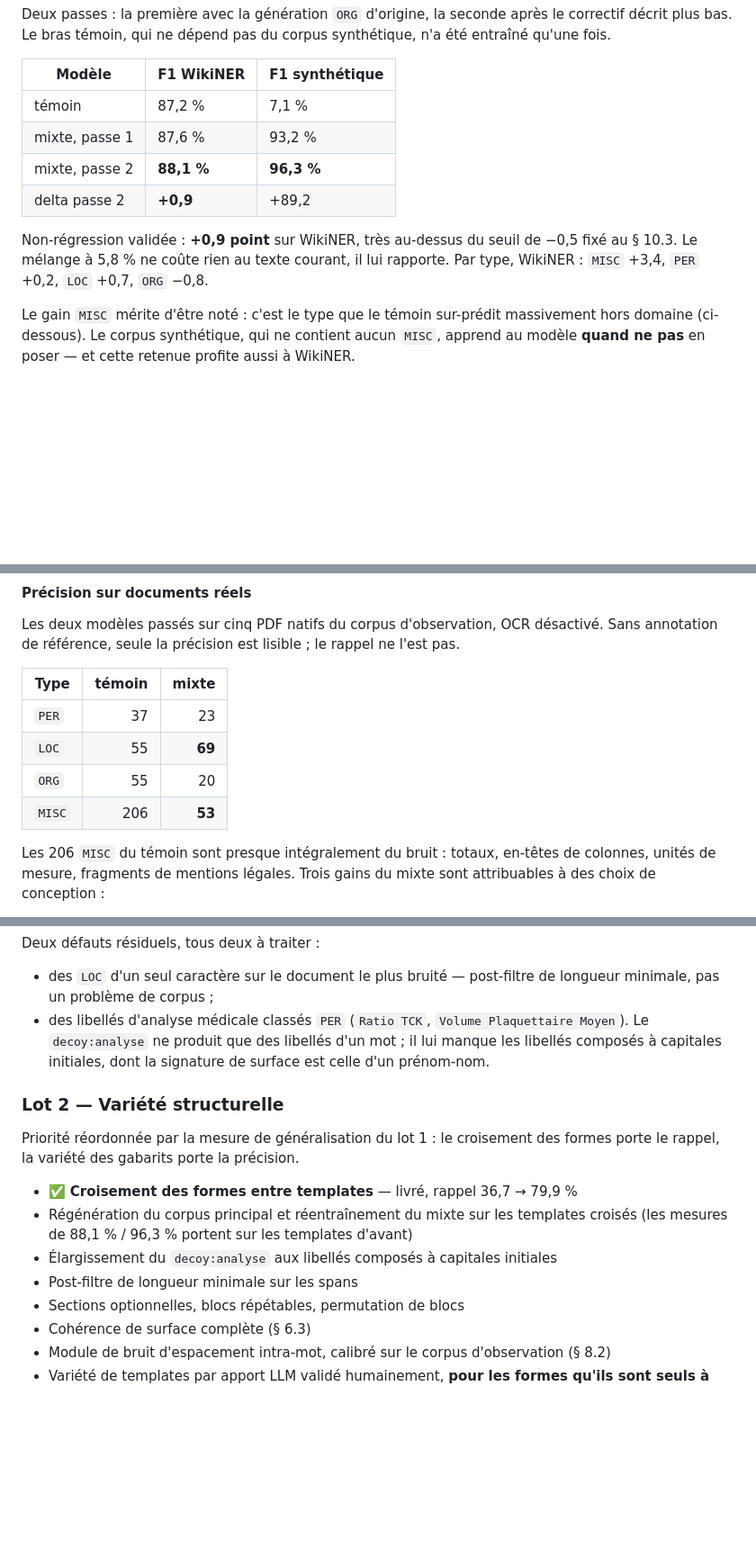
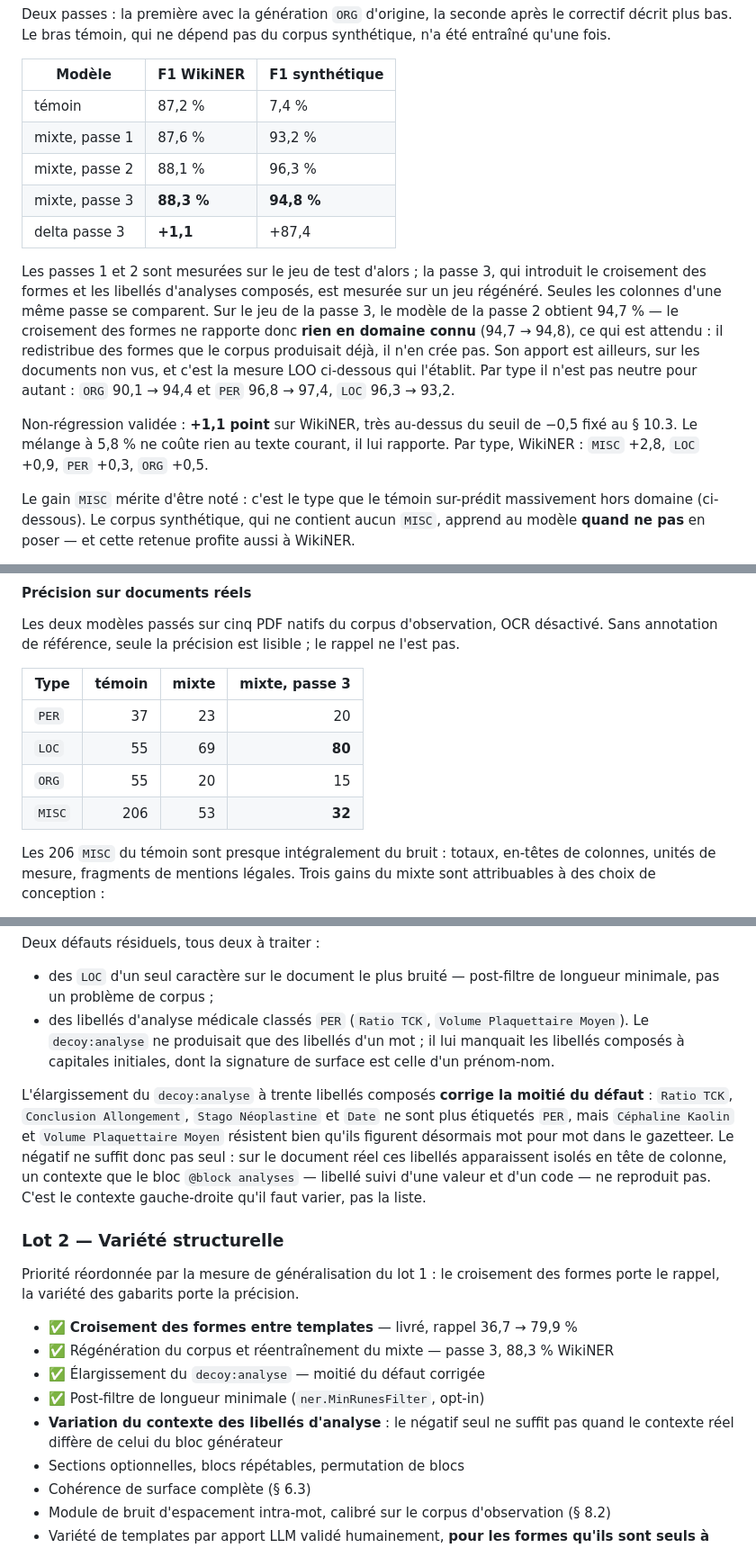
Before and after one commit to Bornholm/go-anon, a Markdown page: DATASET.md, 3 parts joined by grey strips. Shown at 90% size. GitHub-like rendering; blank space fills up the shorter version.

Commit message:
doc: pass 3 results

```diff
--- a/DATASET.md
+++ b/DATASET.md
@@ -635,14 +635,25 @@ synthétique, n'a été entraîné qu'une fois.
 
 | Modèle            | F1 WikiNER | F1 synthétique |
 | ----------------- | ---------- | -------------- |
-| témoin            | 87,2 %     | 7,1 %          |
+| témoin            | 87,2 %     | 7,4 %          |
 | mixte, passe 1    | 87,6 %     | 93,2 %         |
-| mixte, passe 2    | **88,1 %** | **96,3 %**     |
-| delta passe 2     | **+0,9**   | +89,2          |
+| mixte, passe 2    | 88,1 %     | 96,3 %         |
+| mixte, passe 3    | **88,3 %** | **94,8 %**     |
+| delta passe 3     | **+1,1**   | +87,4          |
 
-Non-régression validée : **+0,9 point** sur WikiNER, très au-dessus du seuil de
+Les passes 1 et 2 sont mesurées sur le jeu de test d'alors ; la passe 3, qui
+introduit le croisement des formes et les libellés d'analyses composés, est
+mesurée sur un jeu régénéré. Seules les colonnes d'une même passe se comparent.
+Sur le jeu de la passe 3, le modèle de la passe 2 obtient 94,7 % — le
+croisement des formes ne rapporte donc **rien en domaine connu** (94,7 → 94,8),
+ce qui est attendu : il redistribue des formes que le corpus produisait déjà,
+il n'en crée pas. Son apport est ailleurs, sur les documents non vus, et c'est
+la mesure LOO ci-dessous qui l'établit. Par type il n'est pas neutre pour
+autant : `ORG` 90,1 → 94,4 et `PER` 96,8 → 97,4, `LOC` 96,3 → 93,2.
+
+Non-régression validée : **+1,1 point** sur WikiNER, très au-dessus du seuil de
 −0,5 fixé au § 10.3. Le mélange à 5,8 % ne coûte rien au texte courant, il lui
-rapporte. Par type, WikiNER : `MISC` +3,4, `PER` +0,2, `LOC` +0,7, `ORG` −0,8.
+rapporte. Par type, WikiNER : `MISC` +2,8, `LOC` +0,9, `PER` +0,3, `ORG` +0,5.
 
 Le gain `MISC` mérite d'être noté : c'est le type que le témoin sur-prédit
 massivement hors domaine (ci-dessous). Le corpus synthétique, qui ne contient
@@ -800,12 +811,12 @@ Les deux modèles passés sur cinq PDF natifs du corpus d'observation, OCR
 désactivé. Sans annotation de référence, seule la précision est lisible ; le
 rappel ne l'est pas.
 
-| Type | témoin | mixte |
-| --- | ---: | ---: |
-| `PER` | 37 | 23 |
-| `LOC` | 55 | **69** |
-| `ORG` | 55 | 20 |
-| `MISC` | 206 | **53** |
+| Type | témoin | mixte | mixte, passe 3 |
+| --- | ---: | ---: | ---: |
+| `PER` | 37 | 23 | 20 |
+| `LOC` | 55 | 69 | **80** |
+| `ORG` | 55 | 20 | 15 |
+| `MISC` | 206 | 53 | **32** |
 
 Les 206 `MISC` du témoin sont presque intégralement du bruit : totaux, en-têtes
 de colonnes, unités de mesure, fragments de mentions légales. Trois gains du
@@ -825,9 +836,18 @@ Deux défauts résiduels, tous deux à traiter :
 - des `LOC` d'un seul caractère sur le document le plus bruité — post-filtre de
   longueur minimale, pas un problème de corpus ;
 - des libellés d'analyse médicale classés `PER` (`Ratio TCK`, `Volume
-  Plaquettaire Moyen`). Le `decoy:analyse` ne produit que des libellés d'un
-  mot ; il lui manque les libellés composés à capitales initiales, dont la
+  Plaquettaire Moyen`). Le `decoy:analyse` ne produisait que des libellés d'un
+  mot ; il lui manquait les libellés composés à capitales initiales, dont la
   signature de surface est celle d'un prénom-nom.
+
+L'élargissement du `decoy:analyse` à trente libellés composés **corrige la
+moitié du défaut** : `Ratio TCK`, `Conclusion Allongement`, `Stago Néoplastine`
+et `Date` ne sont plus étiquetés `PER`, mais `Céphaline Kaolin` et `Volume
+Plaquettaire Moyen` résistent bien qu'ils figurent désormais mot pour mot dans
+le gazetteer. Le négatif ne suffit donc pas seul : sur le document réel ces
+libellés apparaissent isolés en tête de colonne, un contexte que le bloc
+`@block analyses` — libellé suivi d'une valeur et d'un code — ne reproduit pas.
+C'est le contexte gauche-droite qu'il faut varier, pas la liste.
 
 ### Lot 2 — Variété structurelle
 
@@ -835,10 +855,11 @@ Priorité réordonnée par la mesure de généralisation du lot 1 : le croisemen
 formes porte le rappel, la variété des gabarits porte la précision.
 
 - ✅ **Croisement des formes entre templates** — livré, rappel 36,7 → 79,9 %
-- Régénération du corpus principal et réentraînement du mixte sur les templates
-  croisés (les mesures de 88,1 % / 96,3 % portent sur les templates d'avant)
-- Élargissement du `decoy:analyse` aux libellés composés à capitales initiales
-- Post-filtre de longueur minimale sur les spans
+- ✅ Régénération du corpus et réentraînement du mixte — passe 3, 88,3 % WikiNER
+- ✅ Élargissement du `decoy:analyse` — moitié du défaut corrigée
+- ✅ Post-filtre de longueur minimale (`ner.MinRunesFilter`, opt-in)
+- **Variation du contexte des libellés d'analyse** : le négatif seul ne suffit
+  pas quand le contexte réel diffère de celui du bloc générateur
 - Sections optionnelles, blocs répétables, permutation de blocs
 - Cohérence de surface complète (§ 6.3)
 - Module de bruit d'espacement intra-mot, calibré sur le corpus d'observation (§ 8.2)
```
